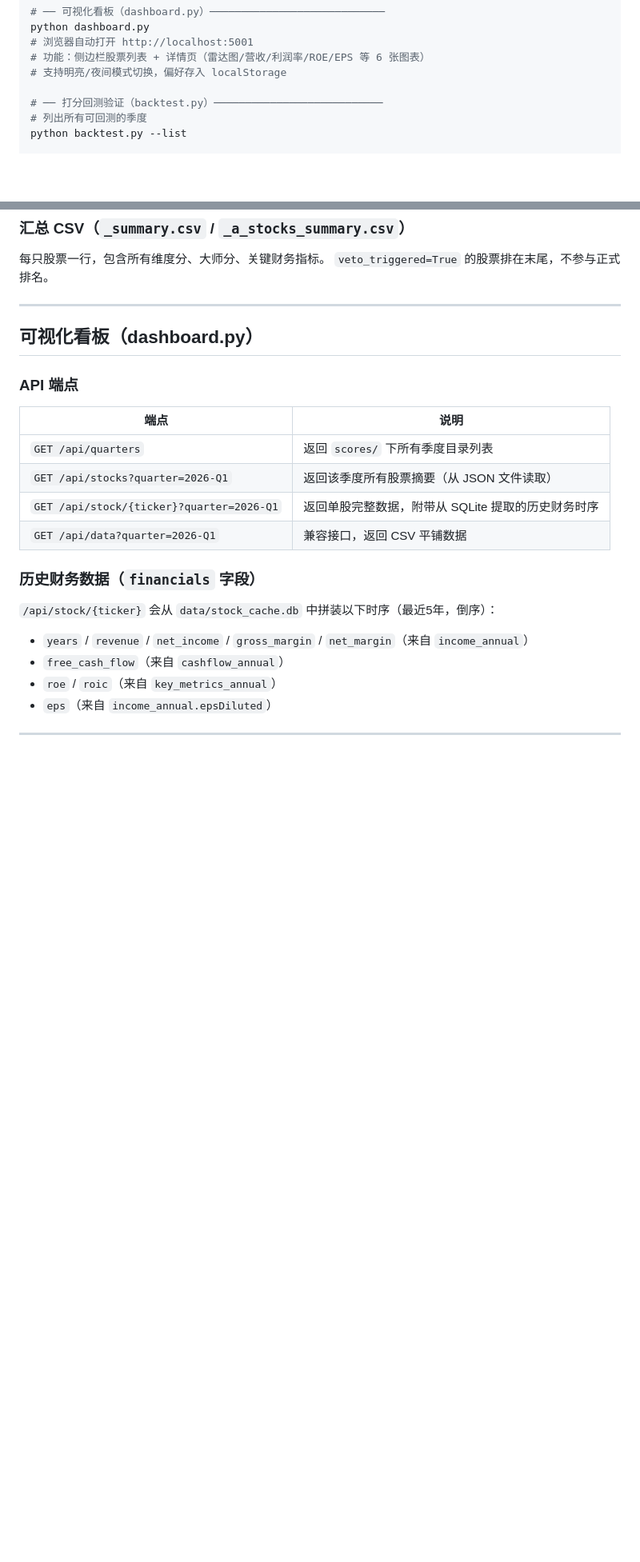
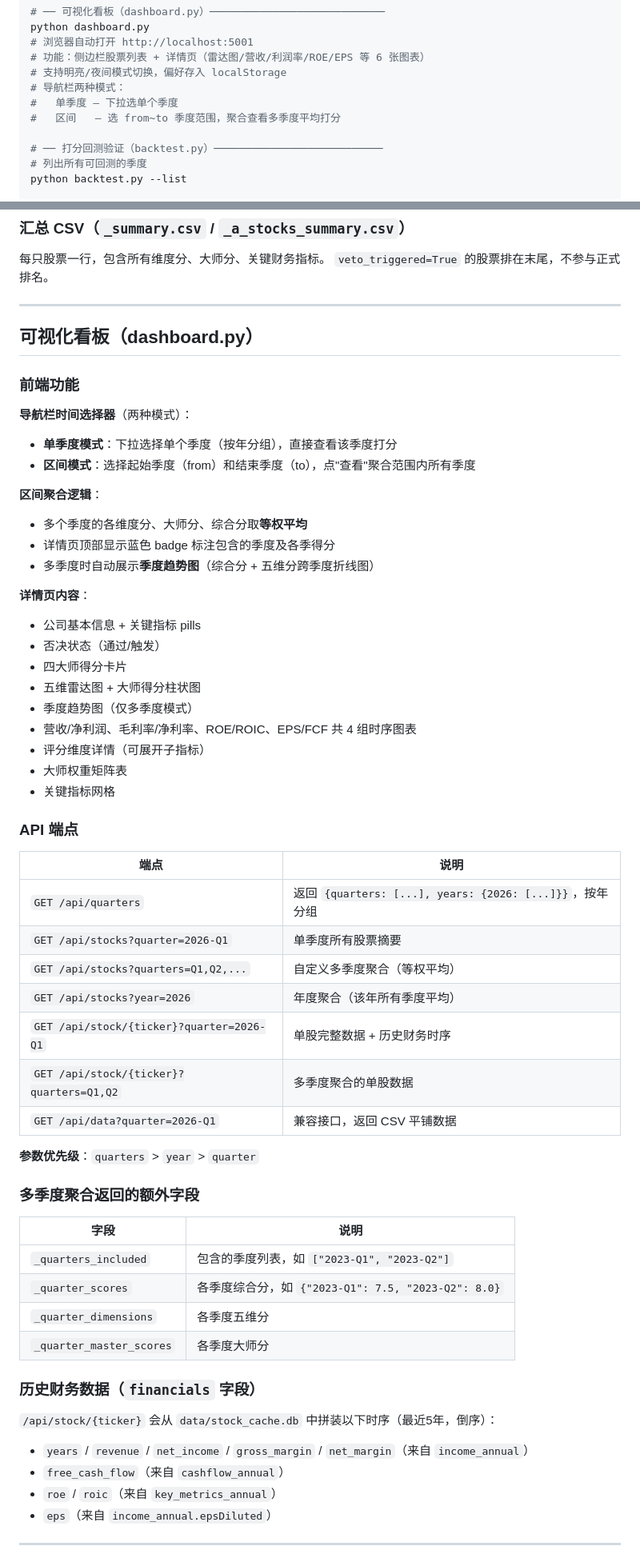
Before and after one commit to xytwh101/stockAgent, a Markdown page: CLAUDE.md, 2 parts joined by grey strips. Shown at 80% size. Rendered like a GitHub page; blank space fills up the shorter version.

Commit message:
docs: 更新 CLAUDE.md，记录看板区间选择和回测 v2 功能
- 看板部分: 新增前端功能说明(单季度/区间模式)、API 端点更新(quarters参数)、多季度聚合字段
- 回测部分: 已在上次提交中更新
- 目录结构: 更新 backtest 输出路径和 index.html 描述
- 路线图: 新增 V2.5 里程碑

https://claude.ai/code/session_01R1zqnw56uH8P5RzBoNXyfC

```diff
--- a/CLAUDE.md
+++ b/CLAUDE.md
@@ -111,6 +111,9 @@ python dashboard.py
 # 浏览器自动打开 http://localhost:5001
 # 功能：侧边栏股票列表 + 详情页（雷达图/营收/利润率/ROE/EPS 等 6 张图表）
 # 支持明亮/夜间模式切换，偏好存入 localStorage
+# 导航栏两种模式：
+#   单季度 — 下拉选单个季度
+#   区间   — 选 from~to 季度范围，聚合查看多季度平均打分
 
 # ── 打分回测验证（backtest.py）───────────────────────────
 # 列出所有可回测的季度
@@ -332,14 +335,50 @@ python fetch_data.py --all --mode core
 
 ## 可视化看板（dashboard.py）
 
+### 前端功能
+
+**导航栏时间选择器**（两种模式）：
+- **单季度模式**：下拉选择单个季度（按年分组），直接查看该季度打分
+- **区间模式**：选择起始季度（from）和结束季度（to），点"查看"聚合范围内所有季度
+
+**区间聚合逻辑**：
+- 多个季度的各维度分、大师分、综合分取**等权平均**
+- 详情页顶部显示蓝色 badge 标注包含的季度及各季得分
+- 多季度时自动展示**季度趋势图**（综合分 + 五维分跨季度折线图）
+
+**详情页内容**：
+- 公司基本信息 + 关键指标 pills
+- 否决状态（通过/触发）
+- 四大师得分卡片
+- 五维雷达图 + 大师得分柱状图
+- 季度趋势图（仅多季度模式）
+- 营收/净利润、毛利率/净利率、ROE/ROIC、EPS/FCF 共 4 组时序图表
+- 评分维度详情（可展开子指标）
+- 大师权重矩阵表
+- 关键指标网格
+
 ### API 端点
 
 | 端点 | 说明 |
 |------|------|
-| `GET /api/quarters` | 返回 `scores/` 下所有季度目录列表 |
-| `GET /api/stocks?quarter=2026-Q1` | 返回该季度所有股票摘要（从 JSON 文件读取） |
-| `GET /api/stock/{ticker}?quarter=2026-Q1` | 返回单股完整数据，附带从 SQLite 提取的历史财务时序 |
+| `GET /api/quarters` | 返回 `{quarters: [...], years: {2026: [...]}}`，按年分组 |
+| `GET /api/stocks?quarter=2026-Q1` | 单季度所有股票摘要 |
+| `GET /api/stocks?quarters=Q1,Q2,...` | 自定义多季度聚合（等权平均） |
+| `GET /api/stocks?year=2026` | 年度聚合（该年所有季度平均） |
+| `GET /api/stock/{ticker}?quarter=2026-Q1` | 单股完整数据 + 历史财务时序 |
+| `GET /api/stock/{ticker}?quarters=Q1,Q2` | 多季度聚合的单股数据 |
 | `GET /api/data?quarter=2026-Q1` | 兼容接口，返回 CSV 平铺数据 |
+
+**参数优先级**：`quarters` > `year` > `quarter`
+
+### 多季度聚合返回的额外字段
+
+| 字段 | 说明 |
+|------|------|
+| `_quarters_included` | 包含的季度列表，如 `["2023-Q1", "2023-Q2"]` |
+| `_quarter_scores` | 各季度综合分，如 `{"2023-Q1": 7.5, "2023-Q2": 8.0}` |
+| `_quarter_dimensions` | 各季度五维分 |
+| `_quarter_master_scores` | 各季度大师分 |
 
 ### 历史财务数据（`financials` 字段）
 
```
Also changed, not shown: other parts of CLAUDE.md (+6 -5 lines).
